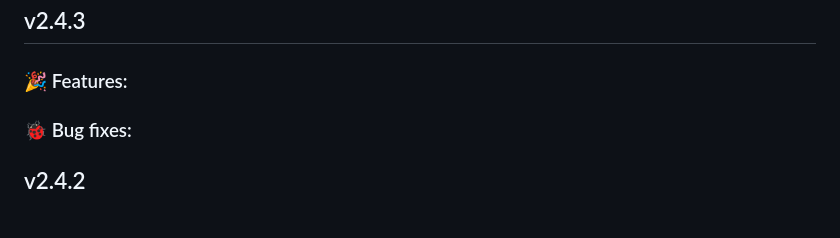
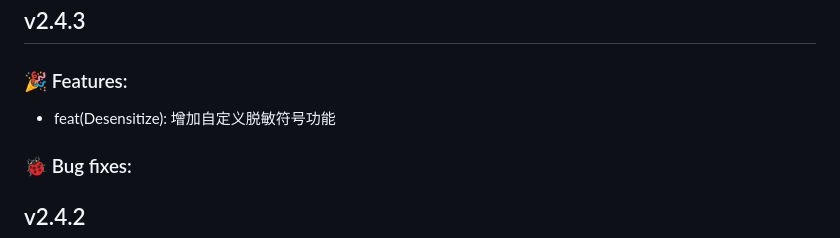
Before and after one commit to HammCn/AirPower4T, a Markdown page: CHANGELOG.md, the part around the change. Rendered like a GitHub page.

```diff
--- a/CHANGELOG.md
+++ b/CHANGELOG.md
@@ -3,6 +3,8 @@
 ## v2.4.3
 
 ### 🎉 Features:
+
+- feat(Desensitize): 增加自定义脱敏符号功能
 
 ### 🐞 Bug fixes:
 
```
